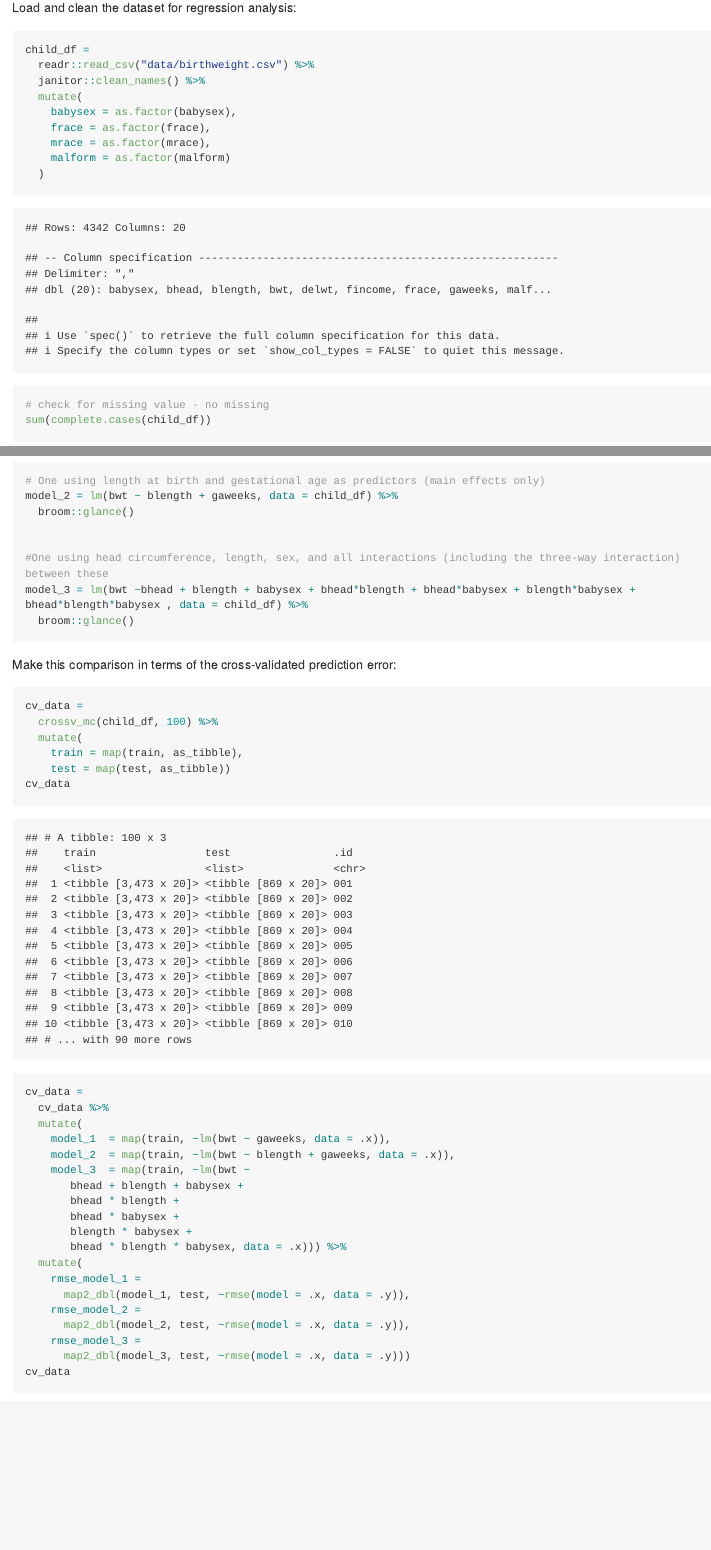
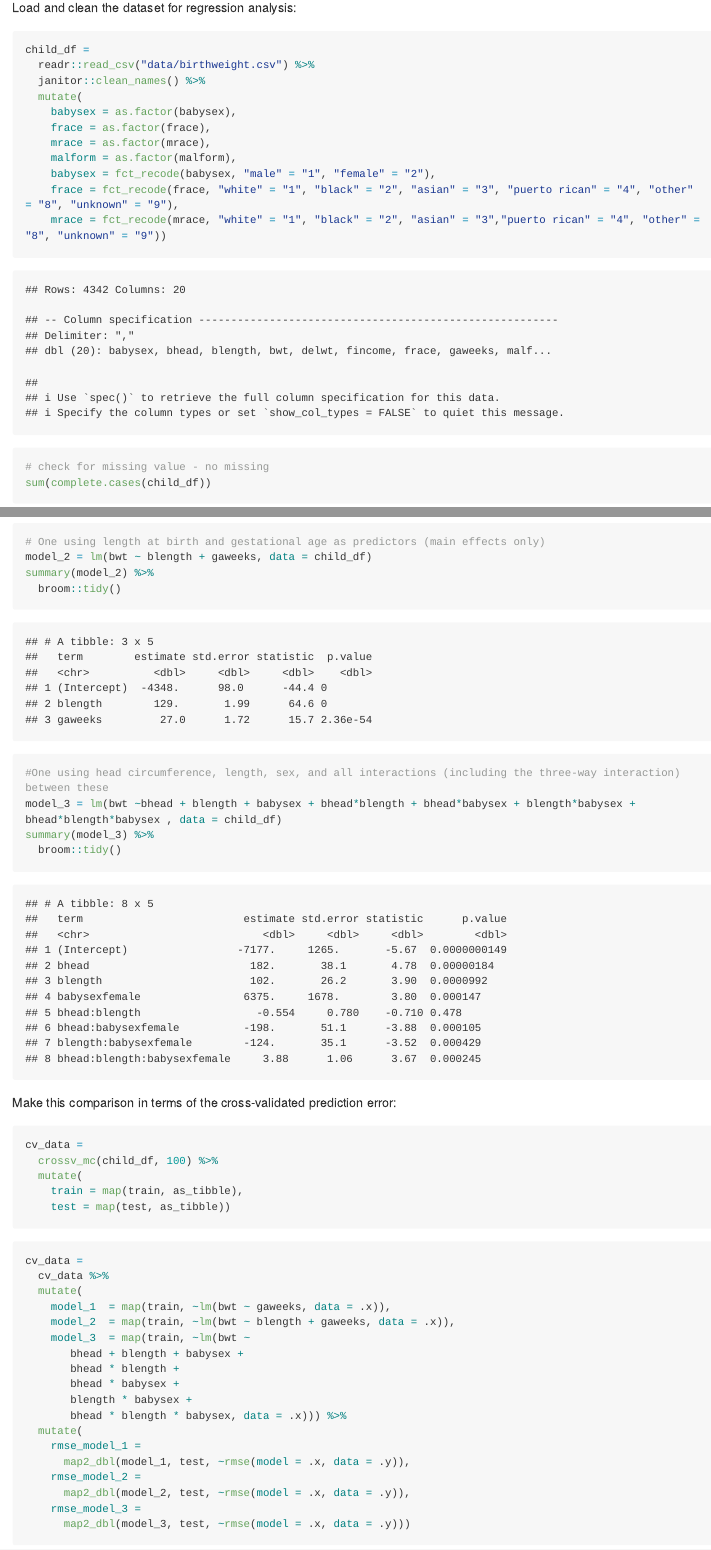
Before and after one commit to jl6048/p8105_hw6_jl6048, an R Markdown document (p8105_hw6_jl6048.Rmd): the page in a window 1100 px wide, from 460 px down, and a second part further down, joined at a grey line. The pictures show the output file p8105_hw6_jl6048.md that the author committed with the source, drawn offline in the style of GitHub; long lines of code are wrapped.

Commit message:
finished

````diff
--- a/p8105_hw6_jl6048.Rmd
+++ b/p8105_hw6_jl6048.Rmd
@@ -31,8 +31,10 @@ child_df =
     babysex = as.factor(babysex),
     frace = as.factor(frace),
     mrace = as.factor(mrace),
-    malform = as.factor(malform)
-  )
+    malform = as.factor(malform),
+    babysex = fct_recode(babysex, "male" = "1", "female" = "2"),
+    frace = fct_recode(frace, "white" = "1", "black" = "2", "asian" = "3", "puerto rican" = "4", "other" = "8", "unknown" = "9"),
+    mrace = fct_recode(mrace, "white" = "1", "black" = "2", "asian" = "3","puerto rican" = "4", "other" = "8", "unknown" = "9"))
 
 # check for missing value - no missing
 sum(complete.cases(child_df))
@@ -68,13 +70,15 @@ Compare your model to two others:
 
 ```{r}
 # One using length at birth and gestational age as predictors (main effects only)
-model_2 = lm(bwt ~ blength + gaweeks, data = child_df) %>%
-  broom::glance()
+model_2 = lm(bwt ~ blength + gaweeks, data = child_df)
+summary(model_2) %>%
+  broom::tidy()
 
 
 #One using head circumference, length, sex, and all interactions (including the three-way interaction) between these
-model_3 = lm(bwt ~bhead + blength + babysex + bhead*blength + bhead*babysex + blength*babysex + bhead*blength*babysex , data = child_df) %>%
-  broom::glance()
+model_3 = lm(bwt ~bhead + blength + babysex + bhead*blength + bhead*babysex + blength*babysex + bhead*blength*babysex , data = child_df)
+summary(model_3) %>%
+  broom::tidy()
 ```
 
 Make this comparison in terms of the cross-validated prediction error:
@@ -85,7 +89,6 @@ cv_data =
   mutate(
     train = map(train, as_tibble),
     test = map(test, as_tibble))
-cv_data
 ```
 
 
@@ -108,7 +111,6 @@ cv_data =
       map2_dbl(model_2, test, ~rmse(model = .x, data = .y)),
     rmse_model_3 =
       map2_dbl(model_3, test, ~rmse(model = .x, data = .y)))
-cv_data
 ```
 
 
````
Also changed, not shown: p8105_hw6_jl6048.md, p8105_hw6_jl6048_files/figure-gfm/unnamed-chunk-10-1.png, p8105_hw6_jl6048_files/figure-gfm/unnamed-chunk-11-1.png, p8105_hw6_jl6048_files/figure-gfm/unnamed-chunk-8-1.png.
